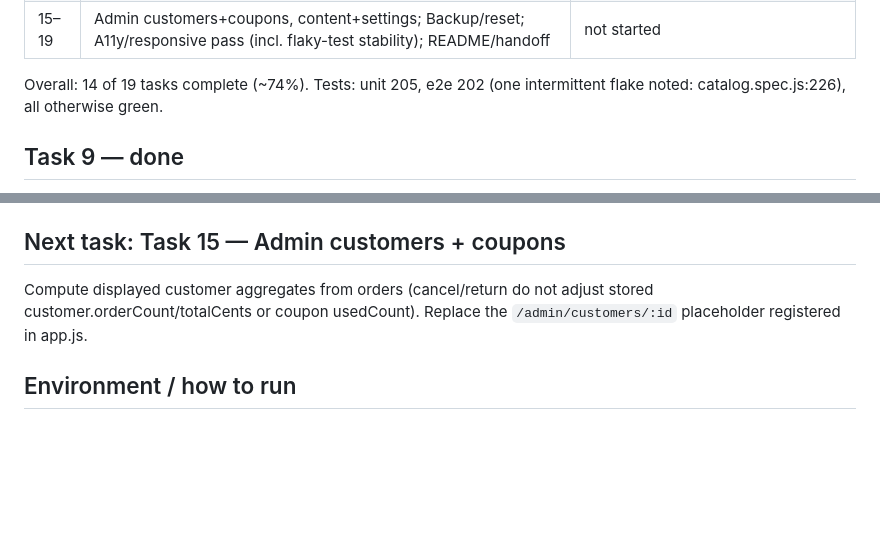
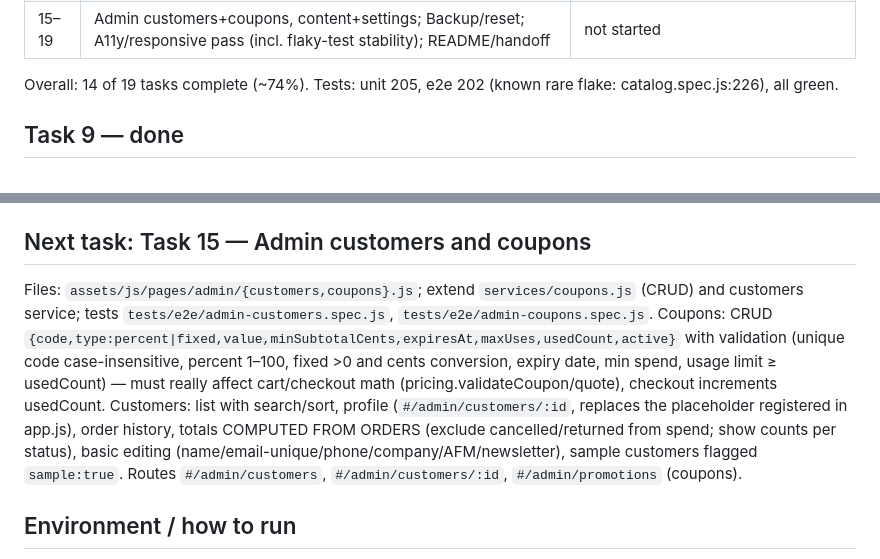
Before and after one commit to agorasite/Marias-Fashion-Boutique, a Markdown page: docs/PROGRESS.md, 2 parts joined by grey strips. Drawn GitHub-style; blank space fills up the shorter version.

Commit message:
docs: update progress after Task 14
Co-Authored-By: Claude Sonnet 5.5 <noreply@anthropic.com>

```diff
--- a/docs/PROGRESS.md
+++ b/docs/PROGRESS.md
@@ -24,7 +24,7 @@ Execution method: superpowers:subagent-driven-development (fresh implementer per
 | 14 | Admin order management | complete (pending review) |
 | 15–19 | Admin customers+coupons, content+settings; Backup/reset; A11y/responsive pass (incl. flaky-test stability); README/handoff | not started |
 
-Overall: 14 of 19 tasks complete (~74%). Tests: unit 205, e2e 202 (one intermittent flake noted: catalog.spec.js:226), all otherwise green.
+Overall: 14 of 19 tasks complete (~74%). Tests: unit 205, e2e 202 (known rare flake: catalog.spec.js:226), all green.
 
 ## Task 9 — done
 Commits 46120e9 (WIP), ec5dc42, a94ec07. Reviewed; IRIS wording and checkout hardening fixed. Notes for later tasks: pickup orders have `shippingAddress: null`; `confirmIrisSimulation` refuses cancelled/returned orders.
@@ -32,8 +32,9 @@ Commits 46120e9 (WIP), ec5dc42, a94ec07. Reviewed; IRIS wording and checkout har
 ## Task 14 — done
 State machine, restock and CSV rules live in `services/order-rules.js` (pure, decision block at the top); `services/orders.js` wraps them in one-tx mutations. Sample orders and `restocked:true` orders never touch stock; deleted variants are skipped with a history note; archived variants get stock back but stay archived. Cancel/return do not change paymentStatus or customer/coupon aggregates. Internal history entries (note/restock) are hidden on the customer account page. `/admin/customers/:id` is a placeholder for Task 15 (linked from order detail). Report: `.superpowers/sdd/2026-10-16-elan-fashion-boutique/task-14-report.md`.
 
-## Next task: Task 15 — Admin customers + coupons
-Compute displayed customer aggregates from orders (cancel/return do not adjust stored customer.orderCount/totalCents or coupon usedCount). Replace the `/admin/customers/:id` placeholder registered in app.js.
+## Next task: Task 15 — Admin customers and coupons
+Files: `assets/js/pages/admin/{customers,coupons}.js`; extend `services/coupons.js` (CRUD) and customers service; tests `tests/e2e/admin-customers.spec.js`, `tests/e2e/admin-coupons.spec.js`.
+Coupons: CRUD `{code,type:percent|fixed,value,minSubtotalCents,expiresAt,maxUses,usedCount,active}` with validation (unique code case-insensitive, percent 1–100, fixed >0 and cents conversion, expiry date, min spend, usage limit ≥ usedCount) — must really affect cart/checkout math (pricing.validateCoupon/quote), checkout increments usedCount. Customers: list with search/sort, profile (`#/admin/customers/:id`, replaces the placeholder registered in app.js), order history, totals COMPUTED FROM ORDERS (exclude cancelled/returned from spend; show counts per status), basic editing (name/email-unique/phone/company/AFM/newsletter), sample customers flagged `sample:true`. Routes `#/admin/customers`, `#/admin/customers/:id`, `#/admin/promotions` (coupons).
 
 ## Environment / how to run
 - Node 22, `cwebp` available, Playwright (chromium) installed under `tests/`.
```
